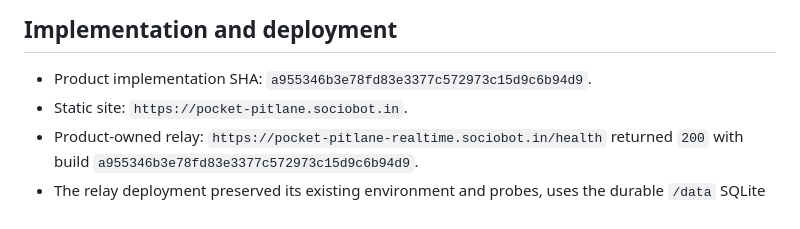
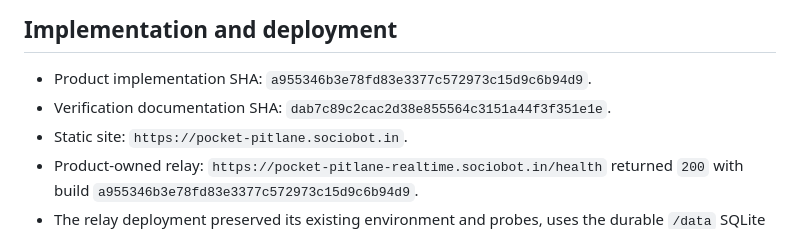
Before and after one commit to B-Divyesh/sf-pocket-pitlane, a Markdown page: .factory/handoff.md, the part around the change. Rendered like a GitHub page.

Commit message:
Record handoff documentation revision

```diff
--- a/.factory/handoff.md
+++ b/.factory/handoff.md
@@ -7,6 +7,7 @@ Pocket Pitlane is a free 2–8 player top-down race for friends sharing a TV or
 ## Implementation and deployment
 
 - Product implementation SHA: `a955346b3e78fd83e3377c572973c15d9c6b94d9`.
+- Verification documentation SHA: `dab7c89c2cac2d38e855564c3151a44f3f351e1e`.
 - Static site: `https://pocket-pitlane.sociobot.in`.
 - Product-owned relay: `https://pocket-pitlane-realtime.sociobot.in/health` returned `200` with build `a955346b3e78fd83e3377c572973c15d9c6b94d9`.
 - The relay deployment preserved its existing environment and probes, uses the durable `/data` SQLite share, and remains one replica.
```
